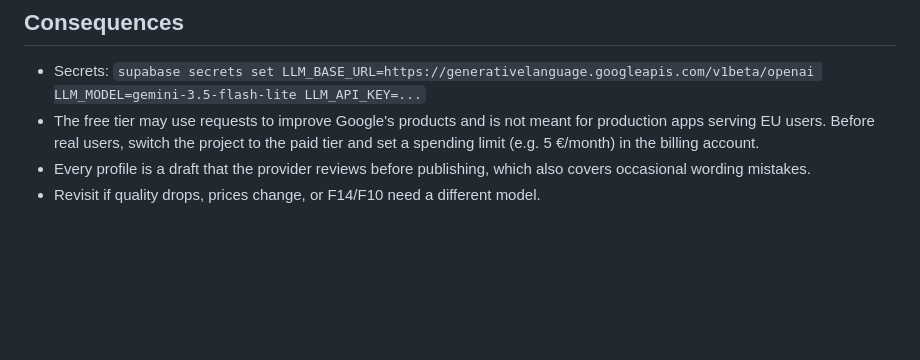
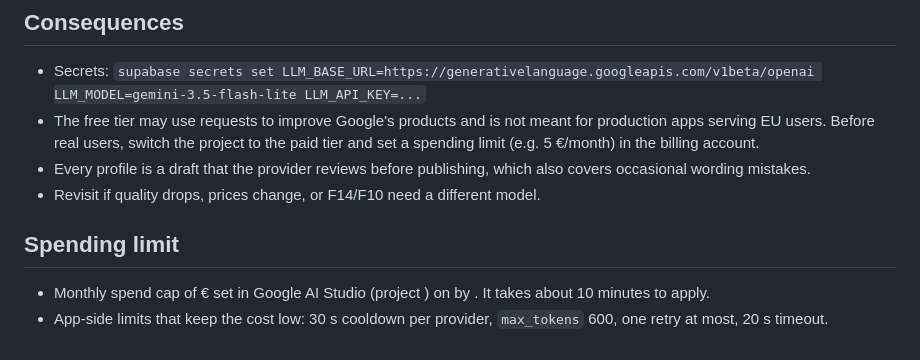
Before and after one commit to ednasolans/AfterBell, a Markdown page: docs/decisions/002-llm-provider.md, the part around the change. Drawn GitHub-style; blank space fills up the shorter version.

Commit message:
docs: record LLM spend cap (#26)

```diff
--- a/docs/decisions/002-llm-provider.md
+++ b/docs/decisions/002-llm-provider.md
@@ -103,3 +103,10 @@ no typos. The cost difference with 3.1 is negligible (1,000 profiles ≈ $0.31).
 - Every profile is a draft that the provider reviews before publishing, which also
   covers occasional wording mistakes.
 - Revisit if quality drops, prices change, or F14/F10 need a different model.
+
+## Spending limit
+
+- Monthly spend cap of <X> € set in Google AI Studio (project <name>) on
+  <date> by <who>. It takes about 10 minutes to apply.
+- App-side limits that keep the cost low: 30 s cooldown per provider,
+  `max_tokens` 600, one retry at most, 20 s timeout.
```
